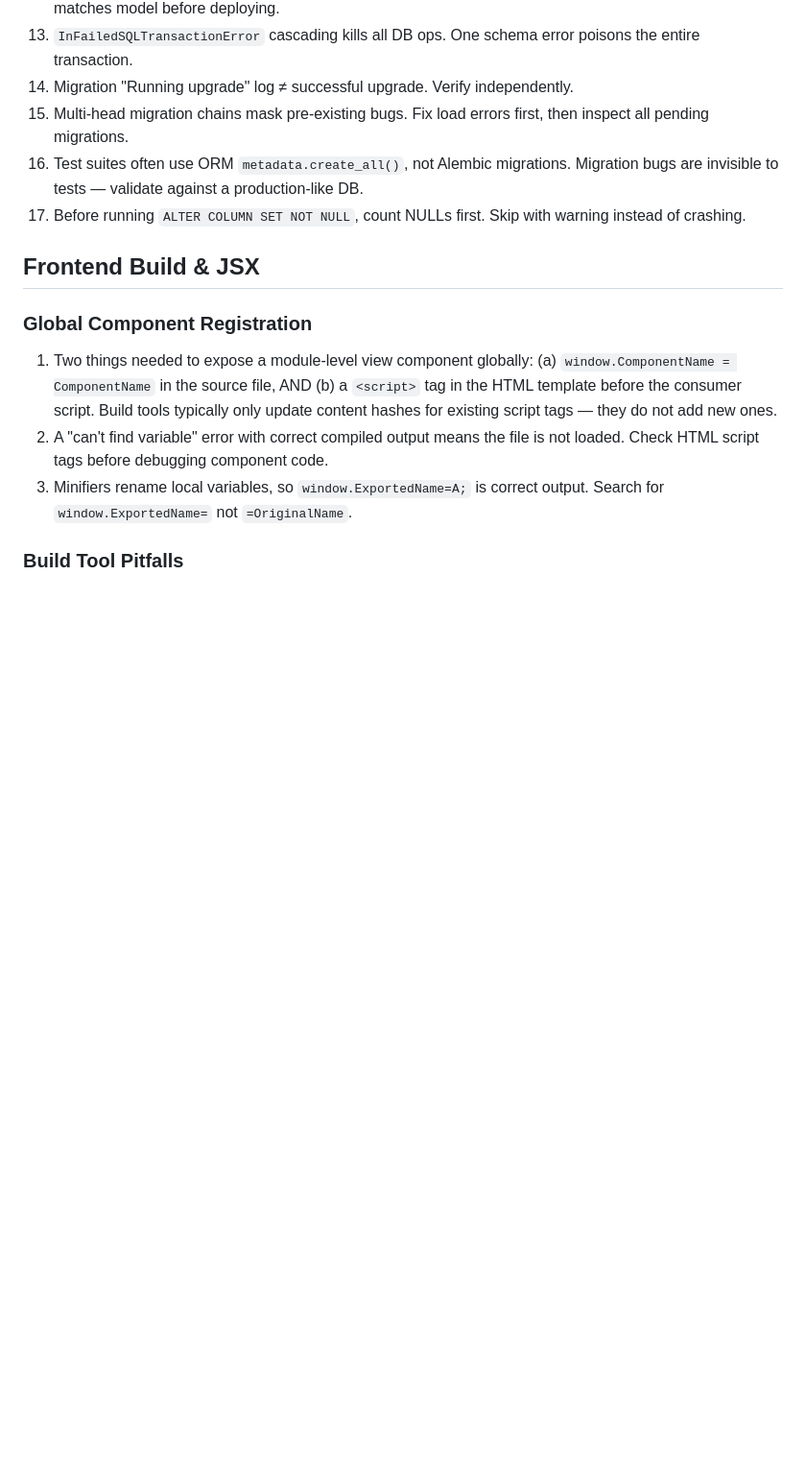
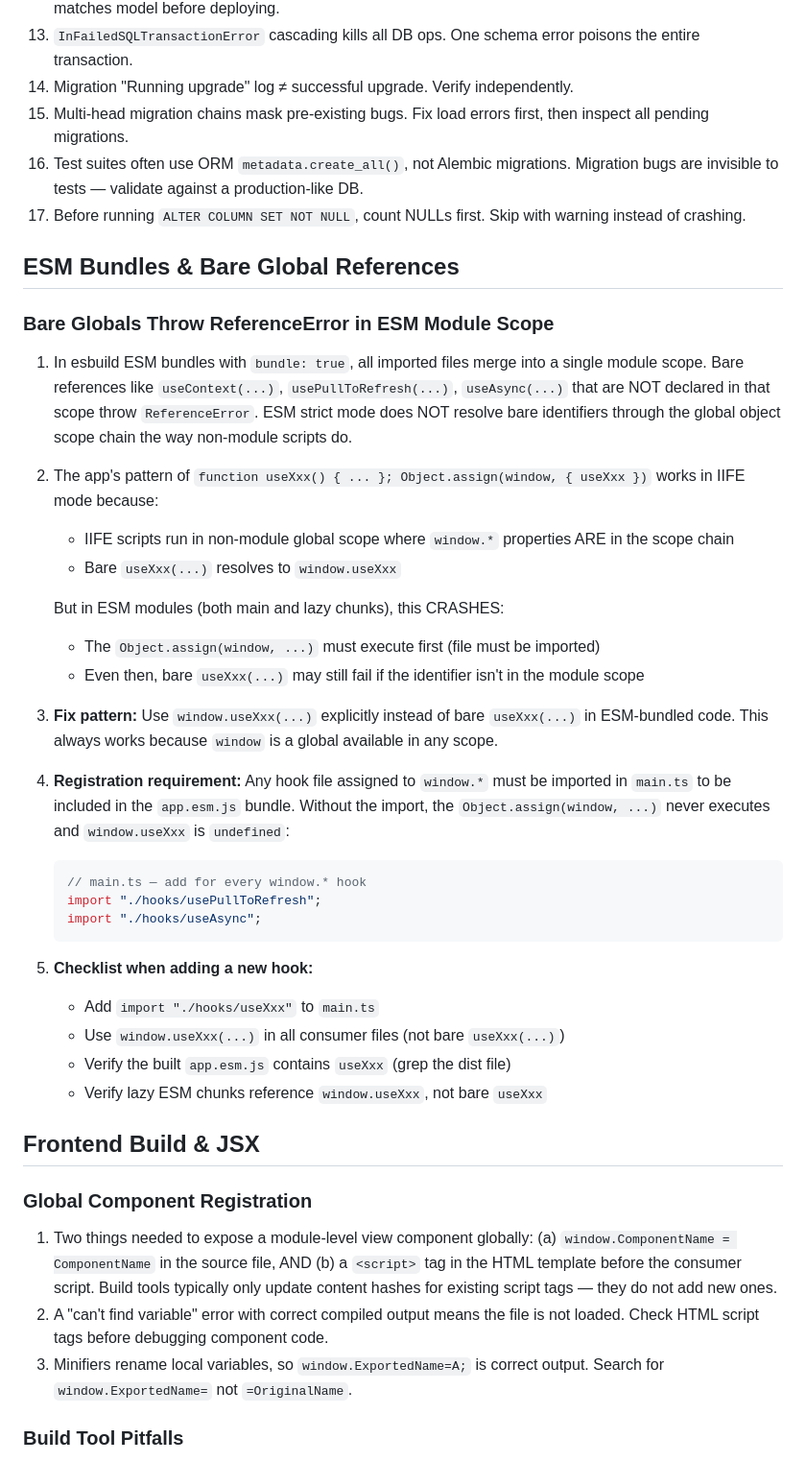
Before and after one commit to amansn7/GexpenseTracker-Public, a Markdown page: tasks/lessons.md, the part around one of its changes. Shown at 96% size. Drawn GitHub-style; blank space fills up the shorter version.

Commit message:
Add lessons: ESM bare global references, SW e.respondWith null

````diff
--- a/tasks/lessons.md
+++ b/tasks/lessons.md
@@ -93,6 +93,34 @@ Frontend JS changes require a manual `railway up --detach` — Railway does not
 15. Multi-head migration chains mask pre-existing bugs. Fix load errors first, then inspect all pending migrations.
 16. Test suites often use ORM `metadata.create_all()`, not Alembic migrations. Migration bugs are invisible to tests — validate against a production-like DB.
 17. Before running `ALTER COLUMN SET NOT NULL`, count NULLs first. Skip with warning instead of crashing.
+
+## ESM Bundles & Bare Global References
+
+### Bare Globals Throw ReferenceError in ESM Module Scope
+1. In esbuild ESM bundles with `bundle: true`, all imported files merge into a single module scope. Bare references like `useContext(...)`, `usePullToRefresh(...)`, `useAsync(...)` that are NOT declared in that scope throw `ReferenceError`. ESM strict mode does NOT resolve bare identifiers through the global object scope chain the way non-module scripts do.
+
+2. The app's pattern of `function useXxx() { ... }; Object.assign(window, { useXxx })` works in IIFE mode because:
+   - IIFE scripts run in non-module global scope where `window.*` properties ARE in the scope chain
+   - Bare `useXxx(...)` resolves to `window.useXxx`
+
+   But in ESM modules (both main and lazy chunks), this CRASHES:
+   - The `Object.assign(window, ...)` must execute first (file must be imported)
+   - Even then, bare `useXxx(...)` may still fail if the identifier isn't in the module scope
+
+3. **Fix pattern:** Use `window.useXxx(...)` explicitly instead of bare `useXxx(...)` in ESM-bundled code. This always works because `window` is a global available in any scope.
+
+4. **Registration requirement:** Any hook file assigned to `window.*` must be imported in `main.ts` to be included in the `app.esm.js` bundle. Without the import, the `Object.assign(window, ...)` never executes and `window.useXxx` is `undefined`:
+   ```js
+   // main.ts — add for every window.* hook
+   import "./hooks/usePullToRefresh";
+   import "./hooks/useAsync";
+   ```
+
+5. **Checklist when adding a new hook:**
+   - Add `import "./hooks/useXxx"` to `main.ts`
+   - Use `window.useXxx(...)` in all consumer files (not bare `useXxx(...)`)
+   - Verify the built `app.esm.js` contains `useXxx` (grep the dist file)
+   - Verify lazy ESM chunks reference `window.useXxx`, not bare `useXxx`
 
 ## Frontend Build & JSX
 
````
Also changed, not shown: other parts of tasks/lessons.md (+25 -0 lines).
